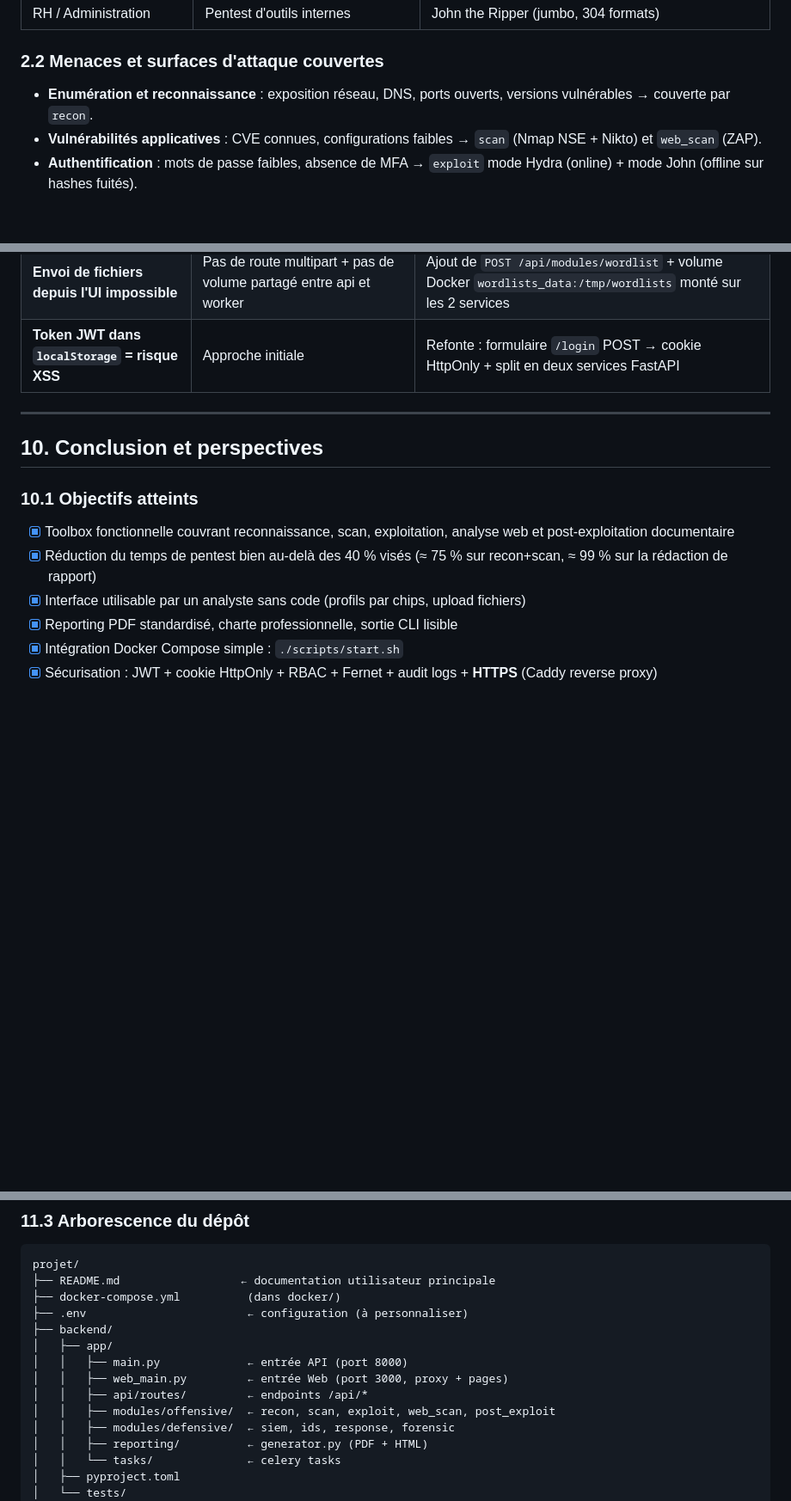
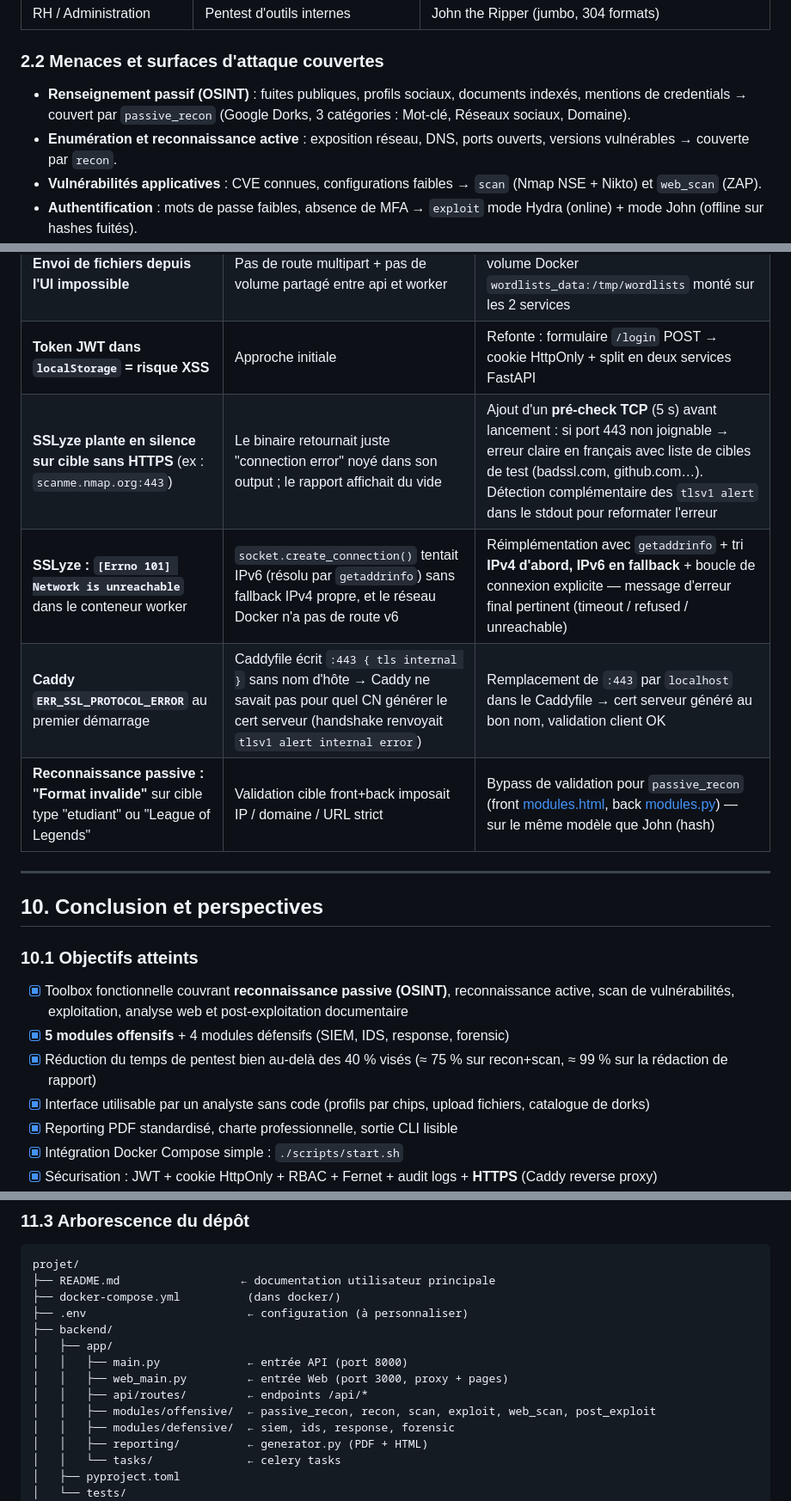
Before and after one commit to Vyuob/toolbox-m1, a Markdown page: docs/rapport_final_groupe.md, 3 parts joined by grey strips. Shown at 86% size. GitHub-like rendering; blank space fills up the shorter version.

```diff
--- a/docs/rapport_final_groupe.md
+++ b/docs/rapport_final_groupe.md
@@ -68,7 +68,8 @@ Selon le cahier des charges (section II), les cinq pôles du client ont des beso
 
 ### 2.2 Menaces et surfaces d'attaque couvertes
 
-- **Enumération et reconnaissance** : exposition réseau, DNS, ports ouverts, versions vulnérables → couverte par `recon`.
+- **Renseignement passif (OSINT)** : fuites publiques, profils sociaux, documents indexés, mentions de credentials → couvert par `passive_recon` (Google Dorks, 3 catégories : Mot-clé, Réseaux sociaux, Domaine).
+- **Enumération et reconnaissance active** : exposition réseau, DNS, ports ouverts, versions vulnérables → couverte par `recon`.
 - **Vulnérabilités applicatives** : CVE connues, configurations faibles → `scan` (Nmap NSE + Nikto) et `web_scan` (ZAP).
 - **Authentification** : mots de passe faibles, absence de MFA → `exploit` mode Hydra (online) + mode John (offline sur hashes fuités).
 - **TLS/SSL** : ciphers obsolètes, certificats expirés, CVE TLS → `scan` mode SSLyze (Cert/Standard/Full).
@@ -455,6 +476,10 @@ Page Jinja2 + Chart.js qui interroge `/api/defensive/overview` (agrégations Ela
 | **Nmap retourne du XML dans le rapport** | Option `-oX -` pour parsing automatique | Suppression : capture directe du stdout humain |
 | **Envoi de fichiers depuis l'UI impossible** | Pas de route multipart + pas de volume partagé entre api et worker | Ajout de `POST /api/modules/wordlist` + volume Docker `wordlists_data:/tmp/wordlists` monté sur les 2 services |
 | **Token JWT dans `localStorage` = risque XSS** | Approche initiale | Refonte : formulaire `/login` POST → cookie HttpOnly + split en deux services FastAPI |
+| **SSLyze plante en silence sur cible sans HTTPS** (ex : `scanme.nmap.org:443`) | Le binaire retournait juste "connection error" noyé dans son output ; le rapport affichait du vide | Ajout d'un **pré-check TCP** (5 s) avant lancement : si port 443 non joignable → erreur claire en français avec liste de cibles de test (badssl.com, github.com…). Détection complémentaire des `tlsv1 alert` dans le stdout pour reformater l'erreur |
+| **SSLyze : `[Errno 101] Network is unreachable`** dans le conteneur worker | `socket.create_connection()` tentait IPv6 (résolu par `getaddrinfo`) sans fallback IPv4 propre, et le réseau Docker n'a pas de route v6 | Réimplémentation avec `getaddrinfo` + tri **IPv4 d'abord, IPv6 en fallback** + boucle de connexion explicite — message d'erreur final pertinent (timeout / refused / unreachable) |
+| **Caddy `ERR_SSL_PROTOCOL_ERROR`** au premier démarrage | Caddyfile écrit `:443 { tls internal }` sans nom d'hôte → Caddy ne savait pas pour quel CN générer le cert serveur (handshake renvoyait `tlsv1 alert internal error`) | Remplacement de `:443` par `localhost` dans le Caddyfile → cert serveur généré au bon nom, validation client OK |
+| **Reconnaissance passive : "Format invalide"** sur cible type "etudiant" ou "League of Legends" | Validation cible front+back imposait IP / domaine / URL strict | Bypass de validation pour `passive_recon` (front [modules.html](../frontend/templates/modules.html), back [modules.py](../backend/app/api/routes/modules.py)) — sur le même modèle que John (hash) |
 
 ---
 
@@ -462,9 +487,10 @@ Page Jinja2 + Chart.js qui interroge `/api/defensive/overview` (agrégations Ela
 
 ### 10.1 Objectifs atteints
 
-- [x] Toolbox fonctionnelle couvrant reconnaissance, scan, exploitation, analyse web et post-exploitation documentaire
+- [x] Toolbox fonctionnelle couvrant **reconnaissance passive (OSINT)**, reconnaissance active, scan de vulnérabilités, exploitation, analyse web et post-exploitation documentaire
+- [x] **5 modules offensifs** + 4 modules défensifs (SIEM, IDS, response, forensic)
 - [x] Réduction du temps de pentest bien au-delà des 40 % visés (≈ 75 % sur recon+scan, ≈ 99 % sur la rédaction de rapport)
-- [x] Interface utilisable par un analyste sans code (profils par chips, upload fichiers)
+- [x] Interface utilisable par un analyste sans code (profils par chips, upload fichiers, catalogue de dorks)
 - [x] Reporting PDF standardisé, charte professionnelle, sortie CLI lisible
 - [x] Intégration Docker Compose simple : `./scripts/start.sh`
 - [x] Sécurisation : JWT + cookie HttpOnly + RBAC + Fernet + audit logs + **HTTPS** (Caddy reverse proxy)
@@ -526,7 +552,7 @@ projet/
 │   │   ├── main.py             ← entrée API (port 8000)
 │   │   ├── web_main.py         ← entrée Web (port 3000, proxy + pages)
 │   │   ├── api/routes/         ← endpoints /api/*
-│   │   ├── modules/offensive/  ← recon, scan, exploit, web_scan, post_exploit
+│   │   ├── modules/offensive/  ← passive_recon, recon, scan, exploit, web_scan, post_exploit
 │   │   ├── modules/defensive/  ← siem, ids, response, forensic
 │   │   ├── reporting/          ← generator.py (PDF + HTML)
 │   │   └── tasks/              ← celery tasks
```
Also changed, not shown: other parts of docs/rapport_final_groupe.md (+51 -17 lines).
